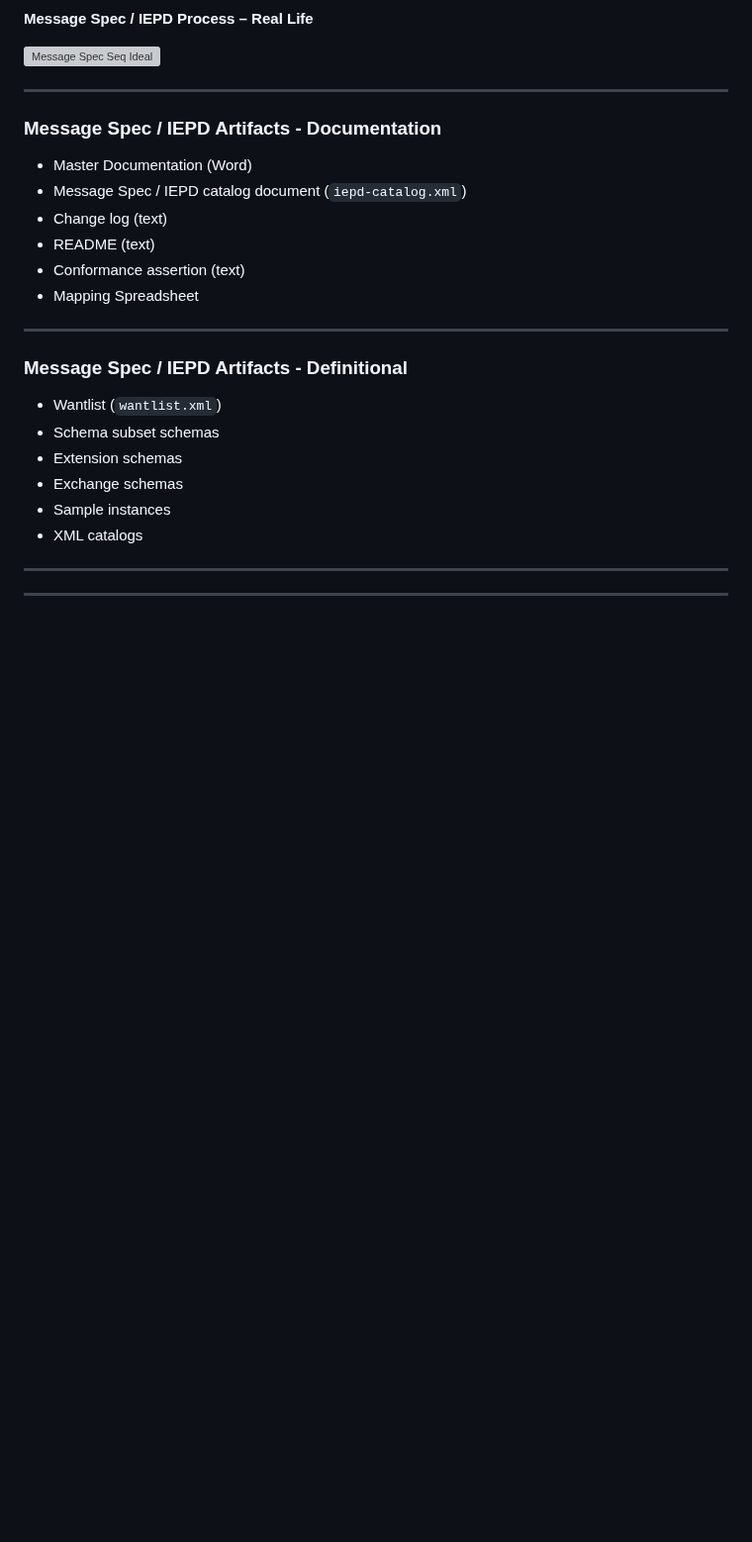
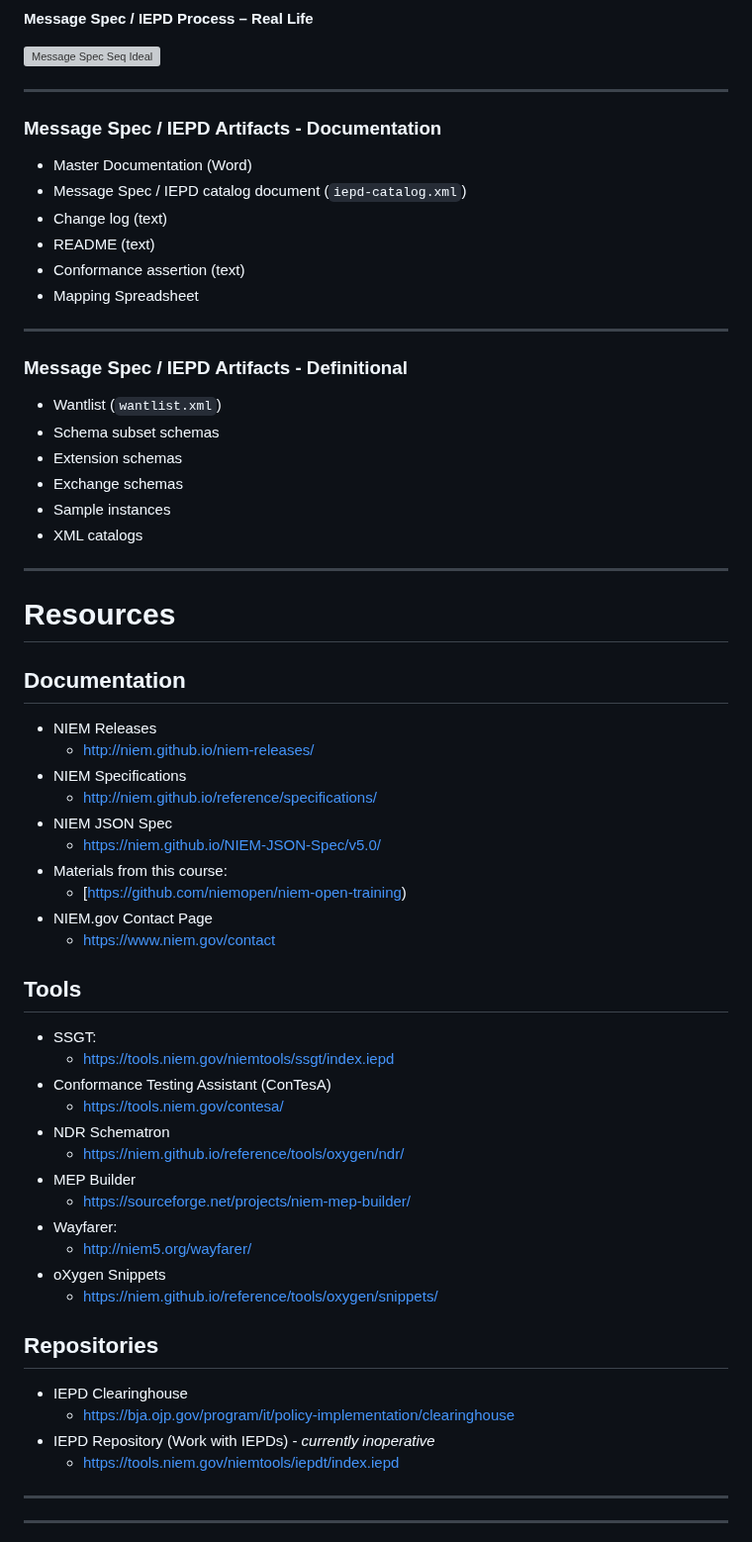
Before and after one commit to niemopen/niem-open-training, a Markdown page: NIEM 101.md, the part around one of its changes. Shown at 99% size. GitHub-like rendering; blank space fills up the shorter version; grey boxes are pictures that could not be loaded.

```diff
--- a/NIEM 101.md
+++ b/NIEM 101.md
@@ -313,5 +313,41 @@ ___
 - Sample instances
 - XML catalogs
 ___
+# Resources
+
+## Documentation
+
+- NIEM Releases
+	- [http://niem.github.io/niem-releases/](http://niem.github.io/niem-releases/)
+- NIEM Specifications
+	- [http://niem.github.io/reference/specifications/](http://niem.github.io/reference/specifications/)
+- NIEM JSON Spec
+	- [https://niem.github.io/NIEM-JSON-Spec/v5.0/](https://niem.github.io/NIEM-JSON-Spec/v5.0/)
+- Materials from this course:
+	- [https://github.com/niemopen/niem-open-training)
+- NIEM.gov Contact Page
+	- [https://www.niem.gov/contact](https://www.niem.gov/contact)
+
+## Tools
+- SSGT:
+	- [https://tools.niem.gov/niemtools/ssgt/index.iepd](https://tools.niem.gov/niemtools/ssgt/index.iepd)
+- Conformance Testing Assistant (ConTesA)
+	- [https://tools.niem.gov/contesa/](https://tools.niem.gov/contesa/)
+- NDR Schematron
+	- [https://niem.github.io/reference/tools/oxygen/ndr/](https://niem.github.io/reference/tools/oxygen/ndr/)
+- MEP Builder
+	- [https://sourceforge.net/projects/niem-mep-builder/](https://sourceforge.net/projects/niem-mep-builder/)
+- Wayfarer:
+	- [http://niem5.org/wayfarer/](http://niem5.org/wayfarer/)
+- oXygen Snippets
+	- [https://niem.github.io/reference/tools/oxygen/snippets/](https://niem.github.io/reference/tools/oxygen/snippets/)
+
+## Repositories
+- IEPD Clearinghouse
+	- [https://bja.ojp.gov/program/it/policy-implementation/clearinghouse](https://bja.ojp.gov/program/it/policy-implementation/clearinghouse)
+- IEPD Repository (Work with IEPDs) - _currently inoperative_
+	- [https://tools.niem.gov/niemtools/iepdt/index.iepd](https://tools.niem.gov/niemtools/iepdt/index.iepd)
+
+___
 ___
 Generated on:
```
Also changed, not shown: other parts of NIEM 101.md (+1 -1 lines), Main NIEM JSON Training Document.md (+1 -1 lines), Main NIEM XML Training Document.md (+8 -1 lines).
